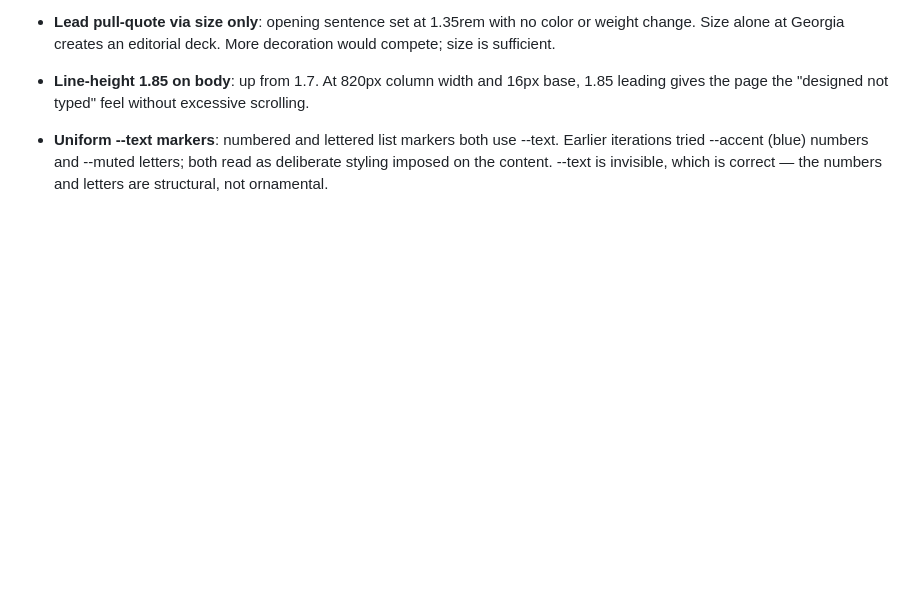
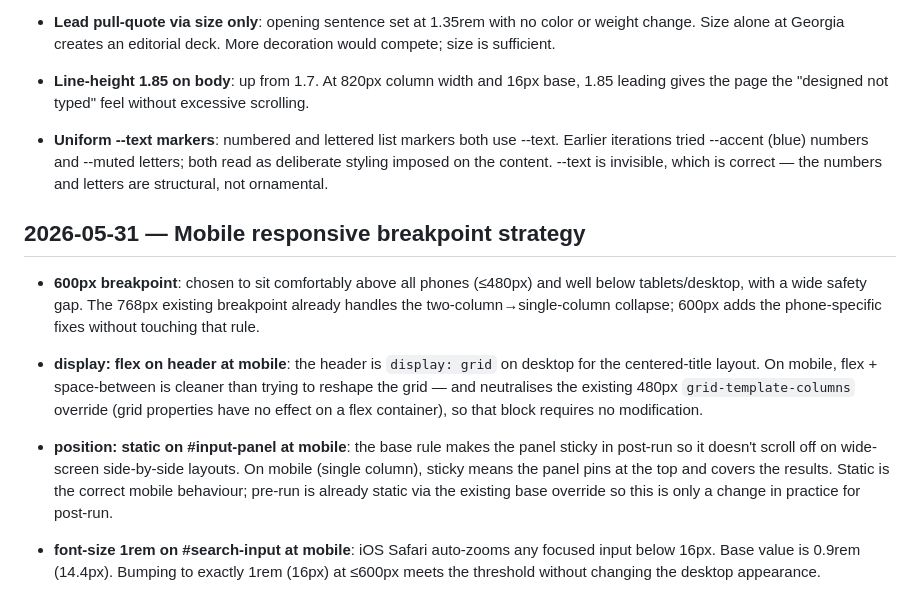
Before and after one commit to ccutchins-dev/on-the-same-page, a Markdown page: DECISIONS.md, the part around the change. Rendered like a GitHub page; blank space fills up the shorter version.

Commit message:
Docs: mobile responsiveness PROGRESS + DECISIONS
Co-Authored-By: Claude Sonnet 4.6 <noreply@anthropic.com>

```diff
--- a/DECISIONS.md
+++ b/DECISIONS.md
@@ -828,3 +828,26 @@ Measured post-fix: detailWithinLi left=41.6px, right=12px; wrapperWithinDetail 8
   Earlier iterations tried --accent (blue) numbers and --muted letters; both read
   as deliberate styling imposed on the content. --text is invisible, which is correct
   — the numbers and letters are structural, not ornamental.
+
+## 2026-05-31 — Mobile responsive breakpoint strategy
+
+- **600px breakpoint**: chosen to sit comfortably above all phones (≤480px) and well
+  below tablets/desktop, with a wide safety gap. The 768px existing breakpoint already
+  handles the two-column→single-column collapse; 600px adds the phone-specific fixes
+  without touching that rule.
+
+- **display: flex on header at mobile**: the header is `display: grid` on desktop for
+  the centered-title layout. On mobile, flex + space-between is cleaner than trying to
+  reshape the grid — and neutralises the existing 480px `grid-template-columns` override
+  (grid properties have no effect on a flex container), so that block requires no
+  modification.
+
+- **position: static on #input-panel at mobile**: the base rule makes the panel sticky
+  in post-run so it doesn't scroll off on wide-screen side-by-side layouts. On mobile
+  (single column), sticky means the panel pins at the top and covers the results. Static
+  is the correct mobile behaviour; pre-run is already static via the existing base
+  override so this is only a change in practice for post-run.
+
+- **font-size 1rem on #search-input at mobile**: iOS Safari auto-zooms any focused
+  input below 16px. Base value is 0.9rem (14.4px). Bumping to exactly 1rem (16px) at
+  ≤600px meets the threshold without changing the desktop appearance.
```
Also changed, not shown: PROGRESS.md (+12 -0 lines).
